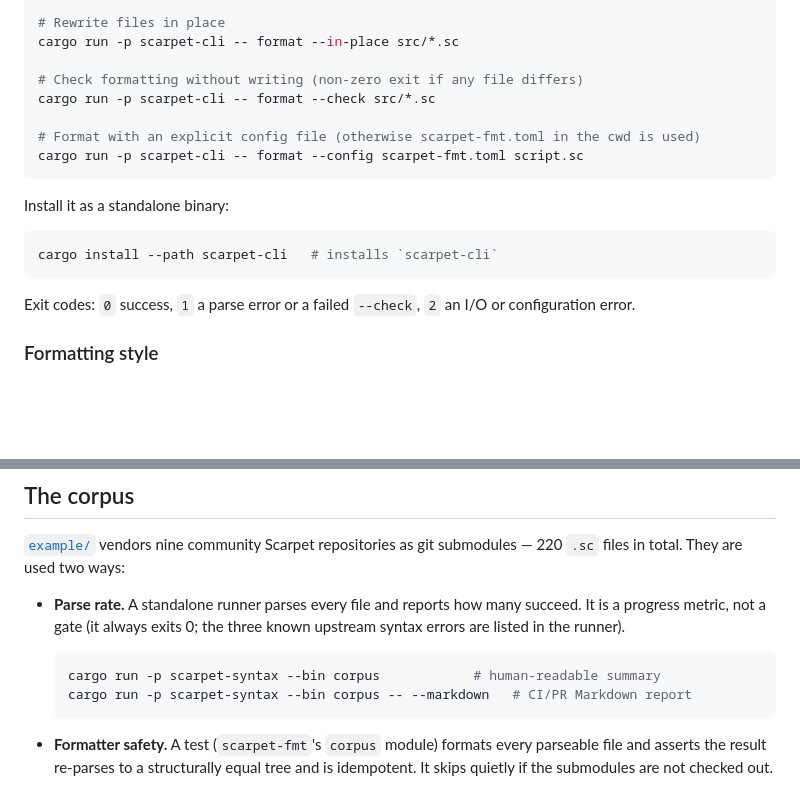
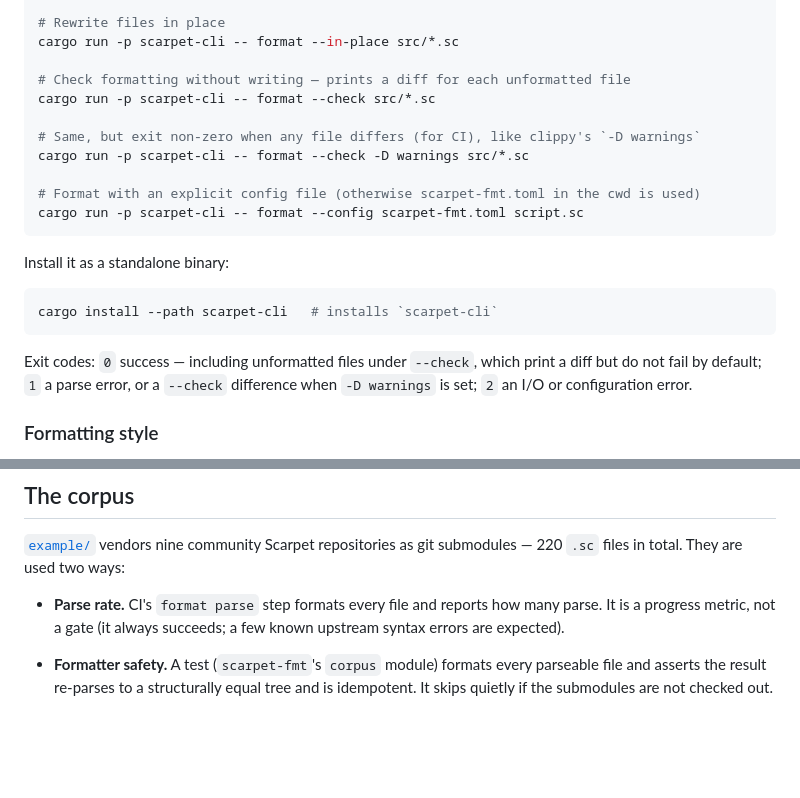
Before and after one commit to topi-banana/scarpet, a Markdown page: README.md, 2 parts joined by grey strips. GitHub-like rendering; blank space fills up the shorter version.

````diff
--- a/README.md
+++ b/README.md
@@ -56,8 +56,11 @@ echo "print('hi')" | cargo run -p scarpet-cli -- format
 # Rewrite files in place
 cargo run -p scarpet-cli -- format --in-place src/*.sc
 
-# Check formatting without writing (non-zero exit if any file differs)
+# Check formatting without writing — prints a diff for each unformatted file
 cargo run -p scarpet-cli -- format --check src/*.sc
+
+# Same, but exit non-zero when any file differs (for CI), like clippy's `-D warnings`
+cargo run -p scarpet-cli -- format --check -D warnings src/*.sc
 
 # Format with an explicit config file (otherwise scarpet-fmt.toml in the cwd is used)
 cargo run -p scarpet-cli -- format --config scarpet-fmt.toml script.sc
@@ -69,7 +72,7 @@ Install it as a standalone binary:
 cargo install --path scarpet-cli   # installs `scarpet-cli`
 ```
 
-Exit codes: `0` success, `1` a parse error or a failed `--check`, `2` an I/O or configuration error.
+Exit codes: `0` success — including unformatted files under `--check`, which print a diff but do not fail by default; `1` a parse error, or a `--check` difference when `-D warnings` is set; `2` an I/O or configuration error.
 
 ### Formatting style
 
@@ -108,12 +111,7 @@ The formatter is **non-destructive** (re-parsing its output yields a structurall
 
 [`example/`](example) vendors nine community Scarpet repositories as git submodules — 220 `.sc` files in total. They are used two ways:
 
-- **Parse rate.** A standalone runner parses every file and reports how many succeed. It is a progress metric, not a gate (it always exits 0; the three known upstream syntax errors are listed in the runner).
-
-  ```sh
-  cargo run -p scarpet-syntax --bin corpus            # human-readable summary
-  cargo run -p scarpet-syntax --bin corpus -- --markdown   # CI/PR Markdown report
-  ```
+- **Parse rate.** CI's `format parse` step formats every file and reports how many parse. It is a progress metric, not a gate (it always succeeds; a few known upstream syntax errors are expected).
 
 - **Formatter safety.** A test (`scarpet-fmt`'s `corpus` module) formats every parseable file and asserts the result re-parses to a structurally equal tree and is idempotent. It skips quietly if the submodules are not checked out.
 
````
Also changed, not shown: README_jp.md (+6 -8 lines).
